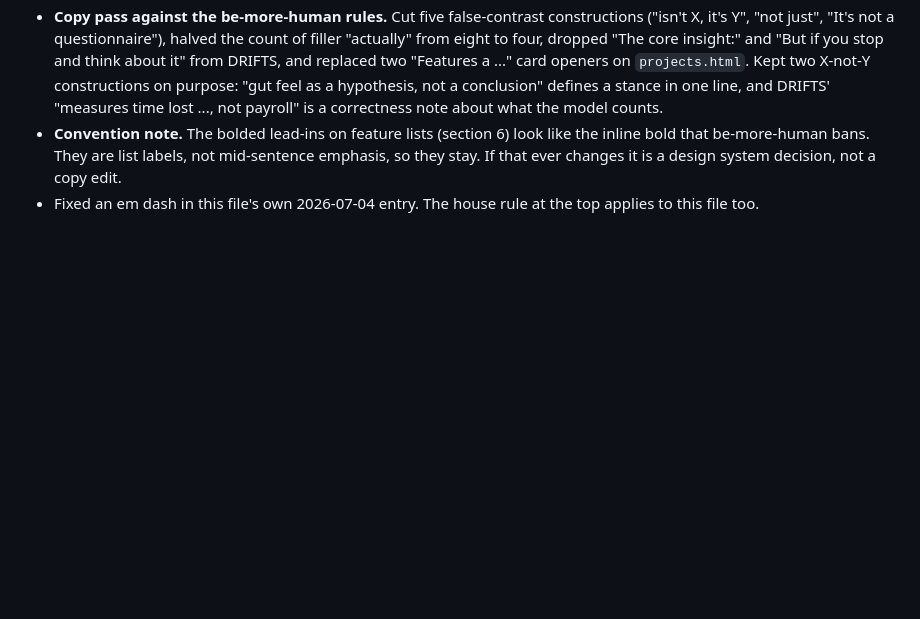
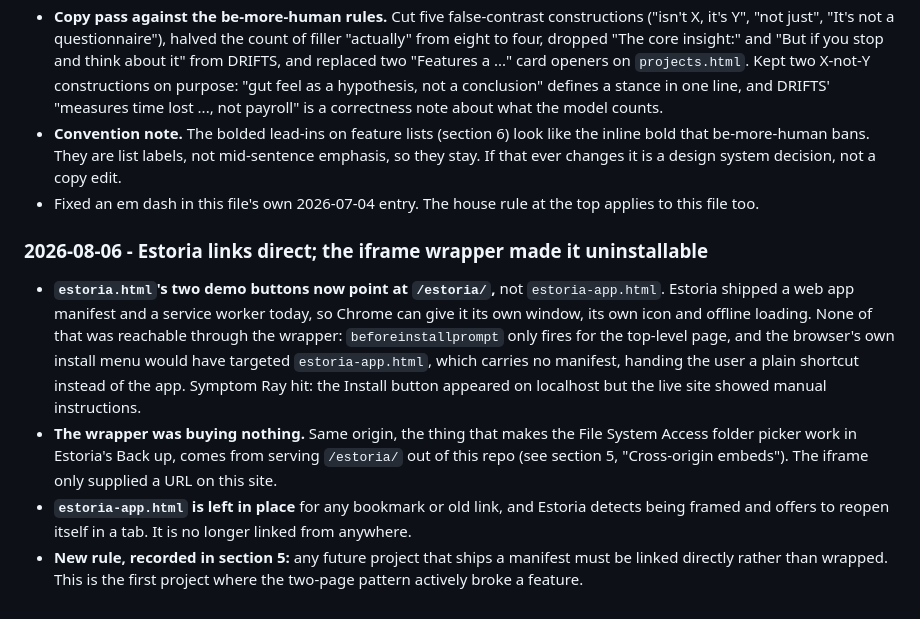
Before and after one commit to labrarf-rgb/portfolio-website, a Markdown page: SITE-GUIDE.md, the part around the change. Rendered like a GitHub page; blank space fills up the shorter version.

Commit message:
Log the Estoria link change in the session log
Section 5 got the explanation but section 11 never got its entry, which
is the convention here.

Co-Authored-By: Claude Opus 5 <noreply@anthropic.com>

```diff
--- a/SITE-GUIDE.md
+++ b/SITE-GUIDE.md
@@ -411,3 +411,25 @@ Newest entries at the bottom.
   system decision, not a copy edit.
 - Fixed an em dash in this file's own 2026-07-04 entry. The house rule at the
   top applies to this file too.
+
+### 2026-08-06 - Estoria links direct; the iframe wrapper made it uninstallable
+
+- **`estoria.html`'s two demo buttons now point at `/estoria/`,** not
+  `estoria-app.html`. Estoria shipped a web app manifest and a service worker
+  today, so Chrome can give it its own window, its own icon and offline
+  loading. None of that was reachable through the wrapper:
+  `beforeinstallprompt` only fires for the top-level page, and the browser's
+  own install menu would have targeted `estoria-app.html`, which carries no
+  manifest, handing the user a plain shortcut instead of the app. Symptom Ray
+  hit: the Install button appeared on localhost but the live site showed manual
+  instructions.
+- **The wrapper was buying nothing.** Same origin, the thing that makes the
+  File System Access folder picker work in Estoria's Back up, comes from
+  serving `/estoria/` out of this repo (see section 5, "Cross-origin embeds").
+  The iframe only supplied a URL on this site.
+- **`estoria-app.html` is left in place** for any bookmark or old link, and
+  Estoria detects being framed and offers to reopen itself in a tab. It is no
+  longer linked from anywhere.
+- **New rule, recorded in section 5:** any future project that ships a manifest
+  must be linked directly rather than wrapped. This is the first project where
+  the two-page pattern actively broke a feature.
```
